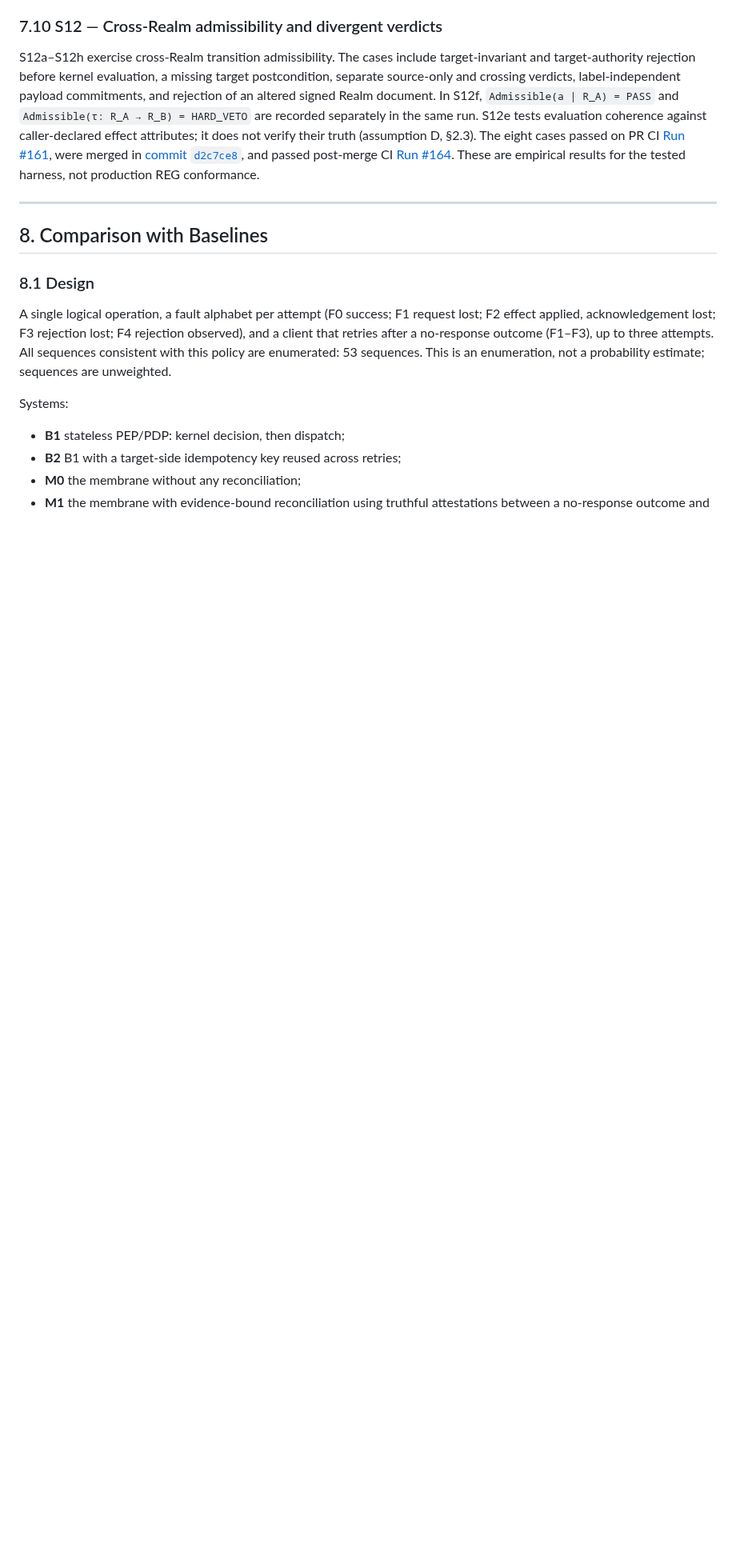
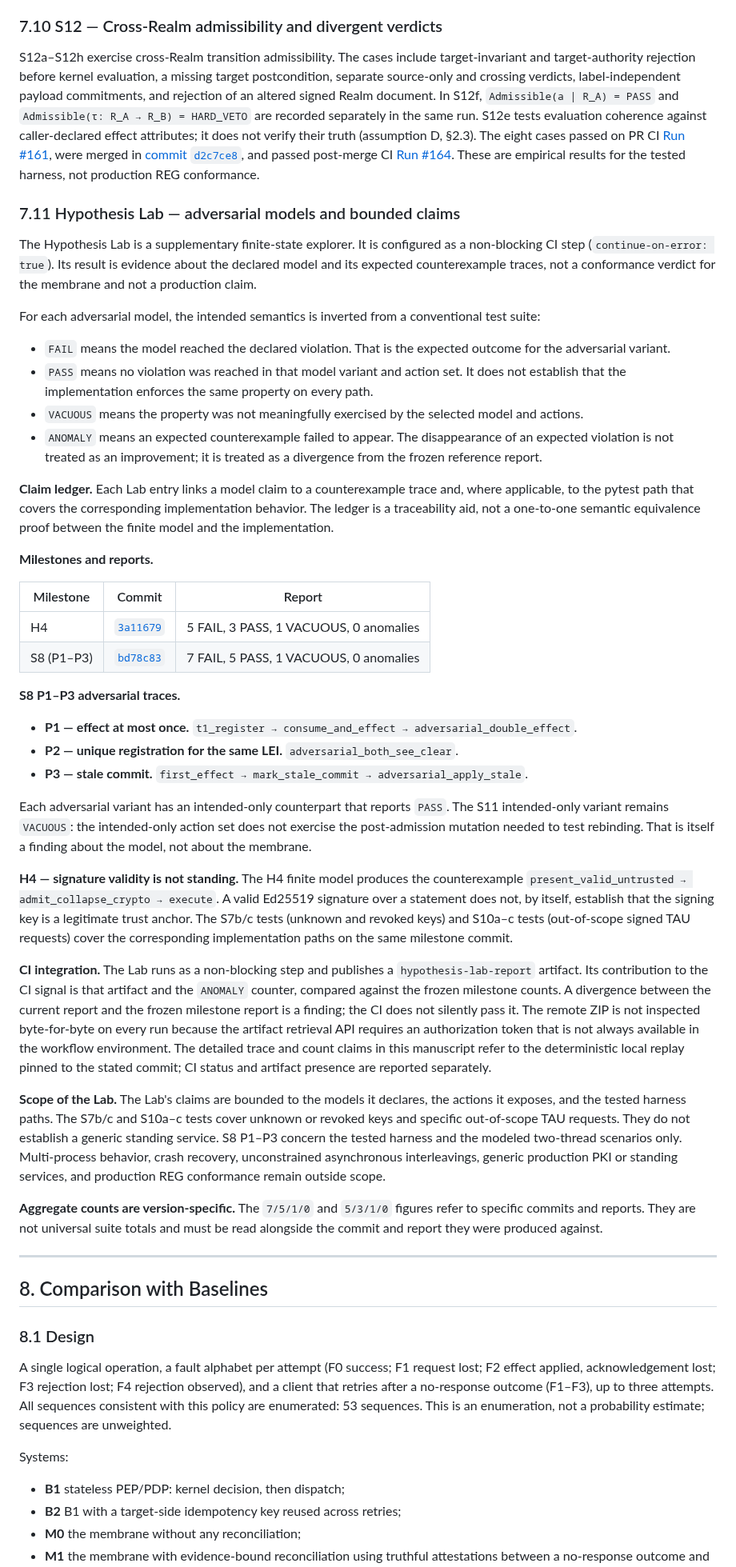
Before and after one commit to skiredj-prog/reg-conformance, a Markdown page: manuscript/v7.0.md, the part around one of its changes. Shown at 80% size. Drawn GitHub-style; blank space fills up the shorter version.

Commit message:
Manuscript v7.0: add Hypothesis Lab section
Add the bounded Hypothesis Lab track, contribution entry, and S7–S12 + H4 scenario row. Keep manuscript version 7.0 and preserve stated evidence limits.

```diff
--- a/manuscript/v7.0.md
+++ b/manuscript/v7.0.md
@@ -498,6 +500,44 @@ S11 makes the `Transition` an explicit governed object and binds its canonical i
 ### 7.10 S12 — Cross-Realm admissibility and divergent verdicts
 
 S12a–S12h exercise cross-Realm transition admissibility. The cases include target-invariant and target-authority rejection before kernel evaluation, a missing target postcondition, separate source-only and crossing verdicts, label-independent payload commitments, and rejection of an altered signed Realm document. In S12f, `Admissible(a | R_A) = PASS` and `Admissible(τ: R_A → R_B) = HARD_VETO` are recorded separately in the same run. S12e tests evaluation coherence against caller-declared effect attributes; it does not verify their truth (assumption D, §2.3). The eight cases passed on PR CI [Run #161](https://github.com/skiredj-prog/tenir-conformance-s1-g1/actions/runs/37962996777), were merged in [commit `d2c7ce8`](https://github.com/skiredj-prog/tenir-conformance-s1-g1/commit/d2c7ce80199b437b4a616f7637ac8694638ca287), and passed post-merge CI [Run #164](https://github.com/skiredj-prog/tenir-conformance-s1-g1/actions/runs/37965503304). These are empirical results for the tested harness, not production REG conformance.
+
+
+### 7.11 Hypothesis Lab — adversarial models and bounded claims
+
+The Hypothesis Lab is a supplementary finite-state explorer. It is configured as a non-blocking CI step (`continue-on-error: true`). Its result is evidence about the declared model and its expected counterexample traces, not a conformance verdict for the membrane and not a production claim.
+
+For each adversarial model, the intended semantics is inverted from a conventional test suite:
+
+- `FAIL` means the model reached the declared violation. That is the expected outcome for the adversarial variant.
+- `PASS` means no violation was reached in that model variant and action set. It does not establish that the implementation enforces the same property on every path.
+- `VACUOUS` means the property was not meaningfully exercised by the selected model and actions.
+- `ANOMALY` means an expected counterexample failed to appear. The disappearance of an expected violation is not treated as an improvement; it is treated as a divergence from the frozen reference report.
+
+**Claim ledger.** Each Lab entry links a model claim to a counterexample trace and, where applicable, to the pytest path that covers the corresponding implementation behavior. The ledger is a traceability aid, not a one-to-one semantic equivalence proof between the finite model and the implementation.
+
+**Milestones and reports.**
+
+| Milestone | Commit | Report |
+| --- | --- | --- |
+| H4 | [`3a11679`](https://github.com/skiredj-prog/tenir-conformance-s1-g1/commit/3a116798271e62acb11b4d97a2ce9c7809e7f4f5) | 5 FAIL, 3 PASS, 1 VACUOUS, 0 anomalies |
+| S8 (P1–P3) | [`bd78c83`](https://github.com/skiredj-prog/tenir-conformance-s1-g1/commit/bd78c83b1a7011b9500c0fa7cf306435661c7e2f) | 7 FAIL, 5 PASS, 1 VACUOUS, 0 anomalies |
+
+**S8 P1–P3 adversarial traces.**
+
+- **P1 — effect at most once.** `t1_register → consume_and_effect → adversarial_double_effect`.
+- **P2 — unique registration for the same LEI.** `adversarial_both_see_clear`.
+- **P3 — stale commit.** `first_effect → mark_stale_commit → adversarial_apply_stale`.
+
+Each adversarial variant has an intended-only counterpart that reports `PASS`. The S11 intended-only variant remains `VACUOUS`: the intended-only action set does not exercise the post-admission mutation needed to test rebinding. That is itself a finding about the model, not about the membrane.
+
+**H4 — signature validity is not standing.** The H4 finite model produces the counterexample `present_valid_untrusted → admit_collapse_crypto → execute`. A valid Ed25519 signature over a statement does not, by itself, establish that the signing key is a legitimate trust anchor. The S7b/c tests (unknown and revoked keys) and S10a–c tests (out-of-scope signed TAU requests) cover the corresponding implementation paths on the same milestone commit.
+
+**CI integration.** The Lab runs as a non-blocking step and publishes a `hypothesis-lab-report` artifact. Its contribution to the CI signal is that artifact and the `ANOMALY` counter, compared against the frozen milestone counts. A divergence between the current report and the frozen milestone report is a finding; the CI does not silently pass it. The remote ZIP is not inspected byte-for-byte on every run because the artifact retrieval API requires an authorization token that is not always available in the workflow environment. The detailed trace and count claims in this manuscript refer to the deterministic local replay pinned to the stated commit; CI status and artifact presence are reported separately.
+
+**Scope of the Lab.** The Lab's claims are bounded to the models it declares, the actions it exposes, and the tested harness paths. The S7b/c and S10a–c tests cover unknown or revoked keys and specific out-of-scope TAU requests. They do not establish a generic standing service. S8 P1–P3 concern the tested harness and the modeled two-thread scenarios only. Multi-process behavior, crash recovery, unconstrained asynchronous interleavings, generic production PKI or standing services, and production REG conformance remain outside scope.
+
+**Aggregate counts are version-specific.** The `7/5/1/0` and `5/3/1/0` figures refer to specific commits and reports. They are not universal suite totals and must be read alongside the commit and report they were produced against.
+
 
 ---
 
```
Also changed, not shown: other parts of manuscript/v7.0.md (+2 -0 lines).
